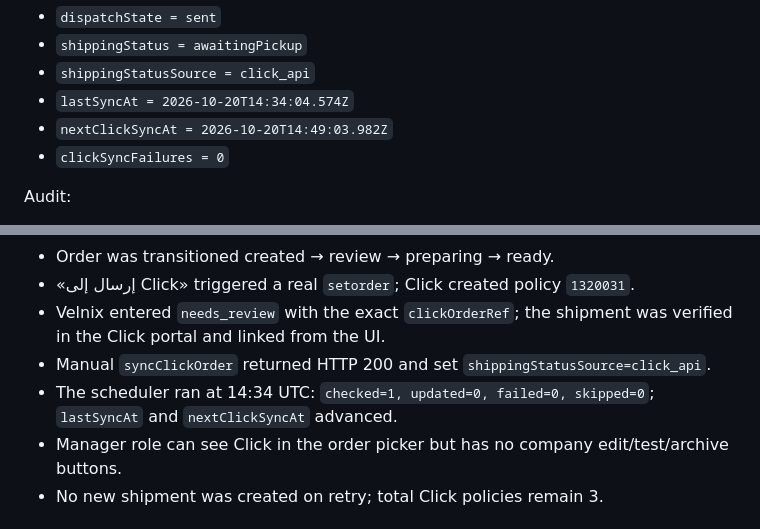
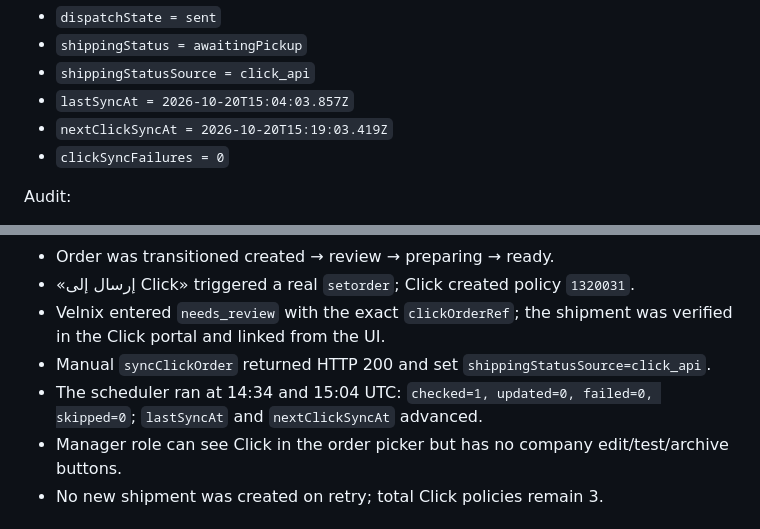
Before and after one commit to Mode2094/velnix, a Markdown page: docs/VELNIX_FINAL_COMPLETION_REPORT_AR.md, 2 parts joined by grey strips. Drawn GitHub-style.

Commit message:
docs: record the second automatic Click sync run

```diff
--- a/docs/VELNIX_FINAL_COMPLETION_REPORT_AR.md
+++ b/docs/VELNIX_FINAL_COMPLETION_REPORT_AR.md
@@ -616,8 +616,8 @@ Order `3sq4MGbCDyMqEqRKqSra`:
 - `dispatchState = sent`
 - `shippingStatus = awaitingPickup`
 - `shippingStatusSource = click_api`
-- `lastSyncAt = 2026-10-20T14:34:04.574Z`
-- `nextClickSyncAt = 2026-10-20T14:49:03.982Z`
+- `lastSyncAt = 2026-10-20T15:04:03.857Z`
+- `nextClickSyncAt = 2026-10-20T15:19:03.419Z`
 - `clickSyncFailures = 0`
 
 Audit:
@@ -637,7 +637,7 @@ Audit:
 - «إرسال إلى Click» triggered a real `setorder`; Click created policy `1320031`.
 - Velnix entered `needs_review` with the exact `clickOrderRef`; the shipment was verified in the Click portal and linked from the UI.
 - Manual `syncClickOrder` returned HTTP 200 and set `shippingStatusSource=click_api`.
-- The scheduler ran at 14:34 UTC: `checked=1, updated=0, failed=0, skipped=0`; `lastSyncAt` and `nextClickSyncAt` advanced.
+- The scheduler ran at 14:34 and 15:04 UTC: `checked=1, updated=0, failed=0, skipped=0`; `lastSyncAt` and `nextClickSyncAt` advanced.
 - Manager role can see Click in the order picker but has no company edit/test/archive buttons.
 - No new shipment was created on retry; total Click policies remain 3.
 
```
Also changed, not shown: delivery/VELNIX_FINAL_CLIENT_ACCEPTANCE_REPORT_AR.md (+1 -1 lines).
